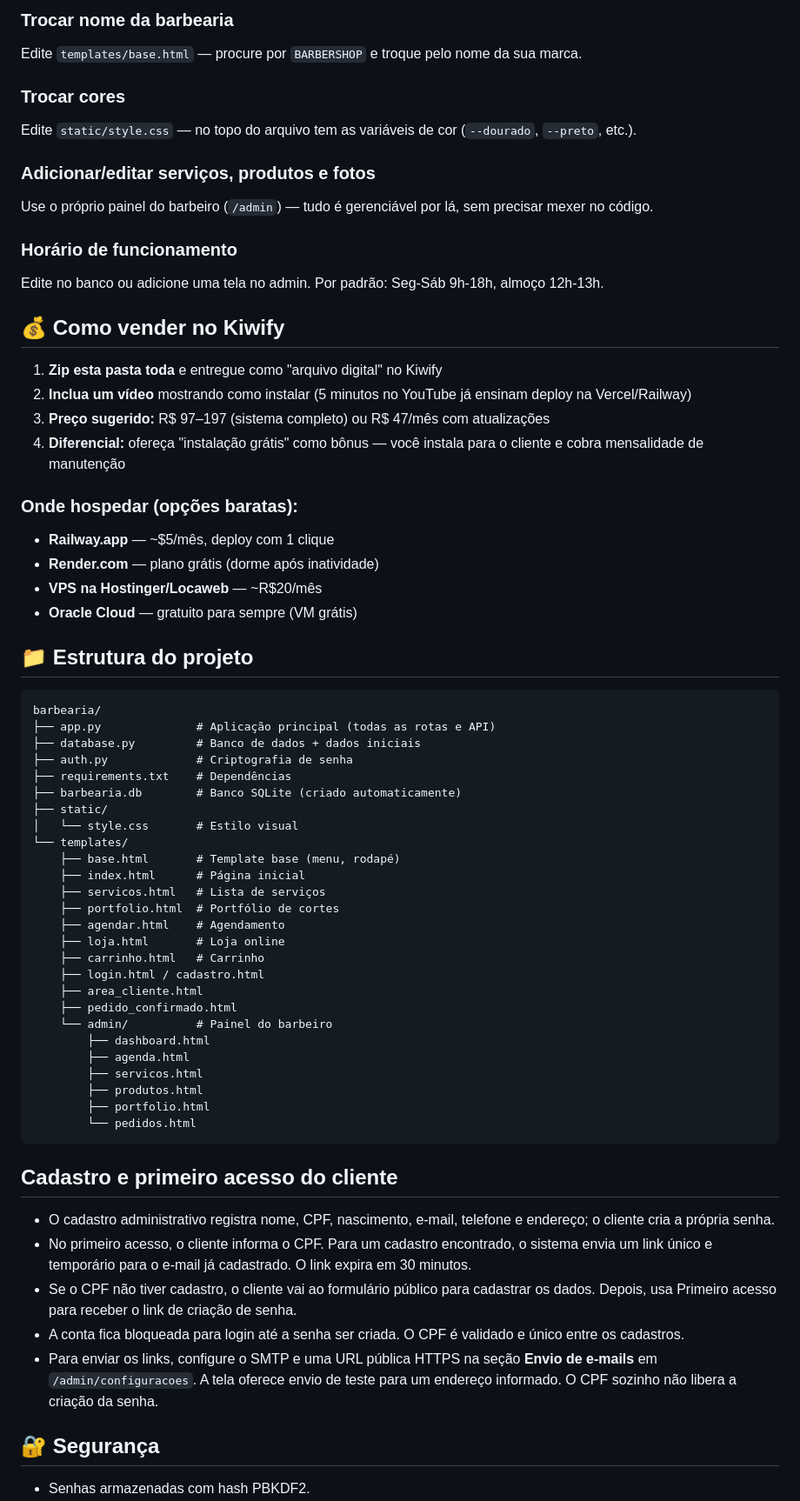
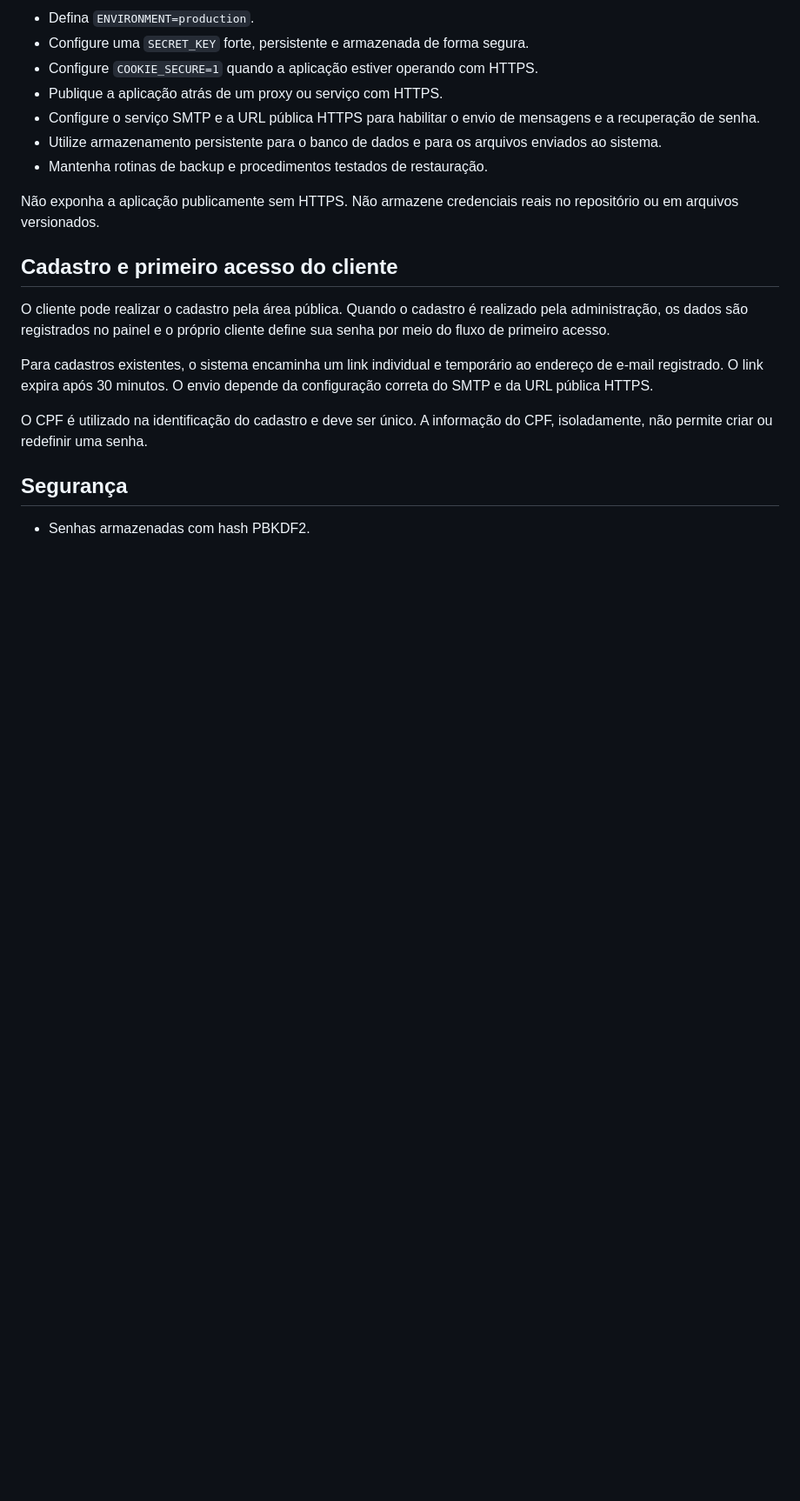
Before and after one commit to rafael-giovanini/barberflow, a Markdown page: README.md, the part around one of its changes. Shown at 87% size. Drawn GitHub-style; blank space fills up the shorter version.

````diff
--- a/README.md
+++ b/README.md
@@ -68,67 +83,22 @@ Para uso público, configure `ENVIRONMENT=production`, uma `SECRET_KEY` persiste
 
-### Trocar nome da barbearia
-Edite `templates/base.html` — procure por `BARBERSHOP` e troque pelo nome da sua marca.
+- Defina `ENVIRONMENT=production`.
+- Configure uma `SECRET_KEY` forte, persistente e armazenada de forma segura.
+- Configure `COOKIE_SECURE=1` quando a aplicação estiver operando com HTTPS.
+- Publique a aplicação atrás de um proxy ou serviço com HTTPS.
+- Configure o serviço SMTP e a URL pública HTTPS para habilitar o envio de mensagens e a recuperação de senha.
+- Utilize armazenamento persistente para o banco de dados e para os arquivos enviados ao sistema.
+- Mantenha rotinas de backup e procedimentos testados de restauração.
 
-### Trocar cores
-Edite `static/style.css` — no topo do arquivo tem as variáveis de cor (`--dourado`, `--preto`, etc.).
-
-### Adicionar/editar serviços, produtos e fotos
-Use o próprio painel do barbeiro (`/admin`) — tudo é gerenciável por lá, sem precisar mexer no código.
-
-### Horário de funcionamento
-Edite no banco ou adicione uma tela no admin. Por padrão: Seg-Sáb 9h-18h, almoço 12h-13h.
-
-## 💰 Como vender no Kiwify
-
-1. **Zip esta pasta toda** e entregue como "arquivo digital" no Kiwify
-2. **Inclua um vídeo** mostrando como instalar (5 minutos no YouTube já ensinam deploy na Vercel/Railway)
-3. **Preço sugerido:** R$ 97–197 (sistema completo) ou R$ 47/mês com atualizações
-4. **Diferencial:** ofereça "instalação grátis" como bônus — você instala para o cliente e cobra mensalidade de manutenção
-
-### Onde hospedar (opções baratas):
-- **Railway.app** — ~$5/mês, deploy com 1 clique
-- **Render.com** — plano grátis (dorme após inatividade)
-- **VPS na Hostinger/Locaweb** — ~R$20/mês
-- **Oracle Cloud** — gratuito para sempre (VM grátis)
-
-## 📁 Estrutura do projeto
-
-```
-barbearia/
-├── app.py              # Aplicação principal (todas as rotas e API)
-├── database.py         # Banco de dados + dados iniciais
-├── auth.py             # Criptografia de senha
-├── requirements.txt    # Dependências
-├── barbearia.db        # Banco SQLite (criado automaticamente)
-├── static/
-│   └── style.css       # Estilo visual
-└── templates/
-    ├── base.html       # Template base (menu, rodapé)
-    ├── index.html      # Página inicial
-    ├── servicos.html   # Lista de serviços
-    ├── portfolio.html  # Portfólio de cortes
-    ├── agendar.html    # Agendamento
-    ├── loja.html       # Loja online
-    ├── carrinho.html   # Carrinho
-    ├── login.html / cadastro.html
-    ├── area_cliente.html
-    ├── pedido_confirmado.html
-    └── admin/          # Painel do barbeiro
-        ├── dashboard.html
-        ├── agenda.html
-        ├── servicos.html
-        ├── produtos.html
-        ├── portfolio.html
-        └── pedidos.html
-```
+Não exponha a aplicação publicamente sem HTTPS. Não armazene credenciais reais no repositório ou em arquivos versionados.
 
 ## Cadastro e primeiro acesso do cliente
 
-- O cadastro administrativo registra nome, CPF, nascimento, e-mail, telefone e endereço; o cliente cria a própria senha.
-- No primeiro acesso, o cliente informa o CPF. Para um cadastro encontrado, o sistema envia um link único e temporário para o e-mail já cadastrado. O link expira em 30 minutos.
-- Se o CPF não tiver cadastro, o cliente vai ao formulário público para cadastrar os dados. Depois, usa Primeiro acesso para receber o link de criação de senha.
-- A conta fica bloqueada para login até a senha ser criada. O CPF é validado e único entre os cadastros.
-- Para enviar os links, configure o SMTP e uma URL pública HTTPS na seção **Envio de e-mails** em `/admin/configuracoes`. A tela oferece envio de teste para um endereço informado. O CPF sozinho não libera a criação da senha.
+O cliente pode realizar o cadastro pela área pública. Quando o cadastro é realizado pela administração, os dados são registrados no painel e o próprio cliente define sua senha por meio do fluxo de primeiro acesso.
 
-## 🔐 Segurança
+Para cadastros existentes, o sistema encaminha um link individual e temporário ao endereço de e-mail registrado. O link expira após 30 minutos. O envio depende da configuração correta do SMTP e da URL pública HTTPS.
+
+O CPF é utilizado na identificação do cadastro e deve ser único. A informação do CPF, isoladamente, não permite criar ou redefinir uma senha.
+
+## Segurança
+
 - Senhas armazenadas com hash PBKDF2.
````
Also changed, not shown: other parts of README.md (+56 -47 lines).
